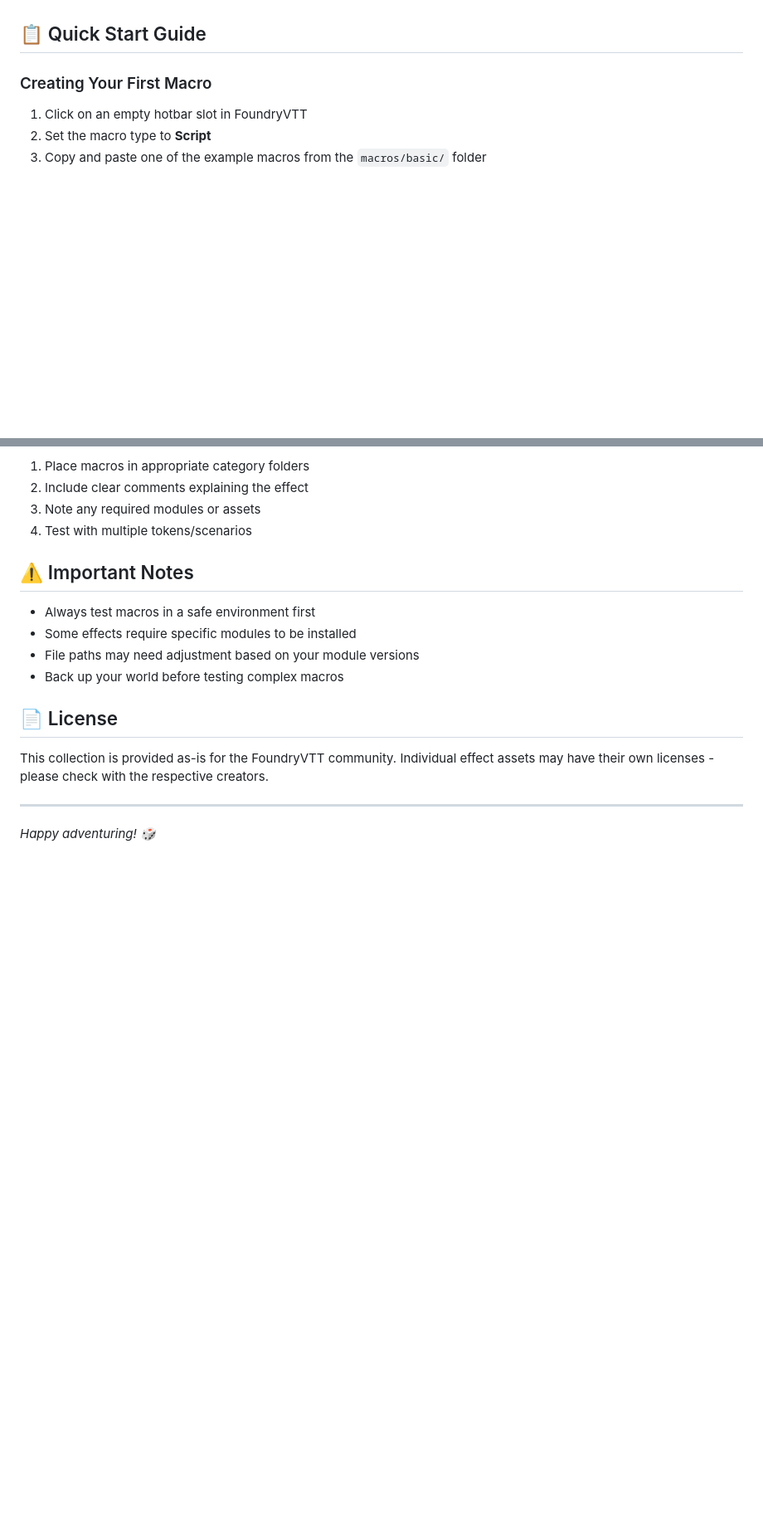
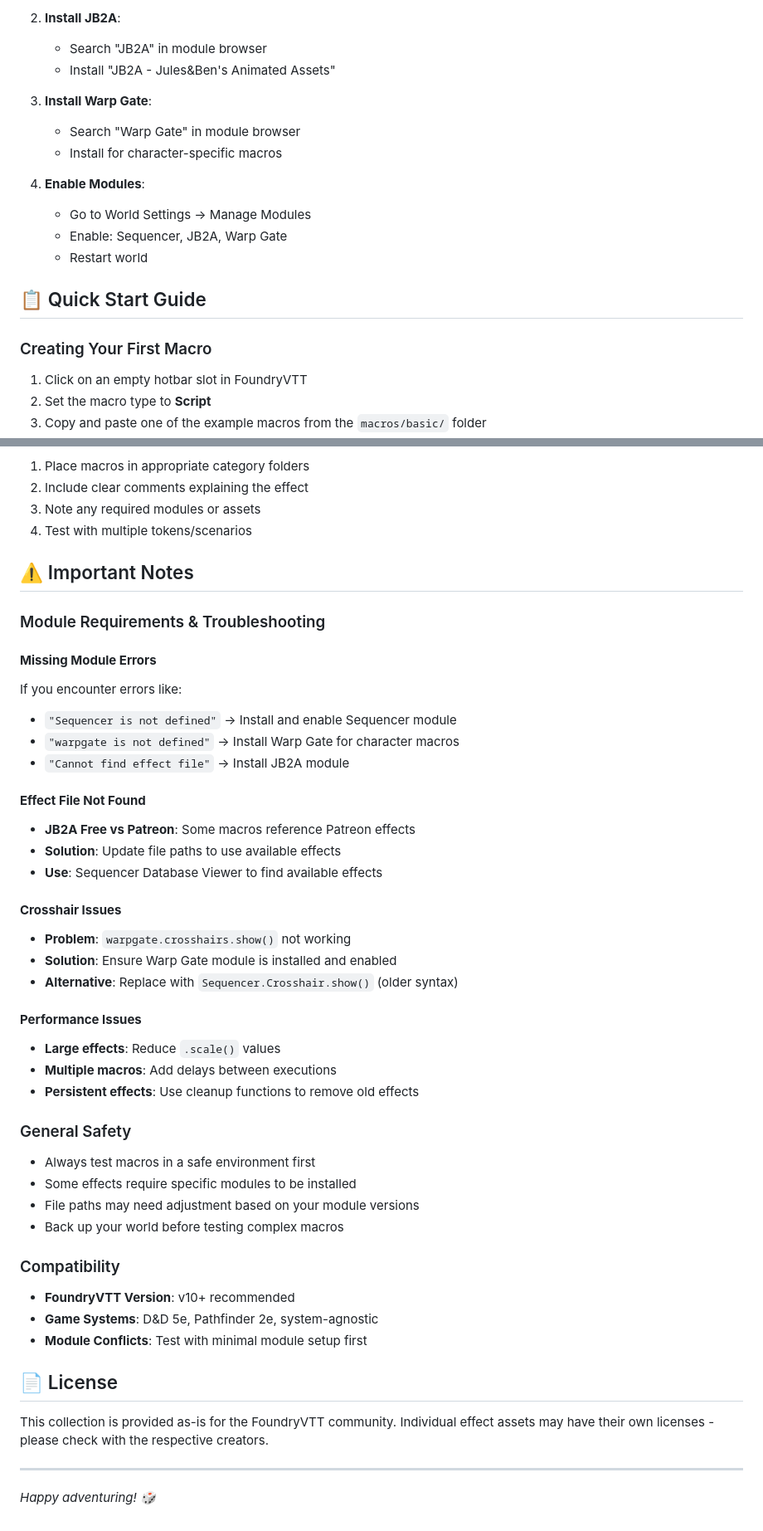
Before and after one commit to xaxzie/FoundryVTTMacro, a Markdown page: README.md, 2 parts joined by grey strips. Shown: that part at 83% size. GitHub-like rendering; blank space fills up the shorter version.

```diff
--- a/README.md
+++ b/README.md
@@ -47,3 +117,15 @@ TestFoundry/
+2. **Install JB2A**:
+   - Search "JB2A" in module browser
+   - Install "JB2A - Jules&Ben's Animated Assets"
+
+3. **Install Warp Gate**:
+   - Search "Warp Gate" in module browser
+   - Install for character-specific macros
+
+4. **Enable Modules**:
+   - Go to World Settings → Manage Modules
+   - Enable: Sequencer, JB2A, Warp Gate
+   - Restart world
 
 ## 📋 Quick Start Guide
 
@@ -210,10 +292,39 @@ Feel free to add your own macros and effects! Follow the existing structure:
 
 ## ⚠️ Important Notes
 
+### Module Requirements & Troubleshooting
+
+#### **Missing Module Errors**
+If you encounter errors like:
+- `"Sequencer is not defined"` → Install and enable Sequencer module
+- `"warpgate is not defined"` → Install Warp Gate for character macros
+- `"Cannot find effect file"` → Install JB2A module
+
+#### **Effect File Not Found**
+- **JB2A Free vs Patreon**: Some macros reference Patreon effects
+- **Solution**: Update file paths to use available effects
+- **Use**: Sequencer Database Viewer to find available effects
+
+#### **Crosshair Issues**
+- **Problem**: `warpgate.crosshairs.show()` not working
+- **Solution**: Ensure Warp Gate module is installed and enabled
+- **Alternative**: Replace with `Sequencer.Crosshair.show()` (older syntax)
+
+#### **Performance Issues**
+- **Large effects**: Reduce `.scale()` values
+- **Multiple macros**: Add delays between executions
+- **Persistent effects**: Use cleanup functions to remove old effects
+
+### General Safety
 - Always test macros in a safe environment first
 - Some effects require specific modules to be installed
 - File paths may need adjustment based on your module versions
 - Back up your world before testing complex macros
+
+### Compatibility
+- **FoundryVTT Version**: v10+ recommended
+- **Game Systems**: D&D 5e, Pathfinder 2e, system-agnostic
+- **Module Conflicts**: Test with minimal module setup first
 
 ## 📄 License
 
```
Also changed, not shown: other parts of README.md (+86 -16 lines), MODULE-REQUIREMENTS.md (added, +166 -0 lines).
